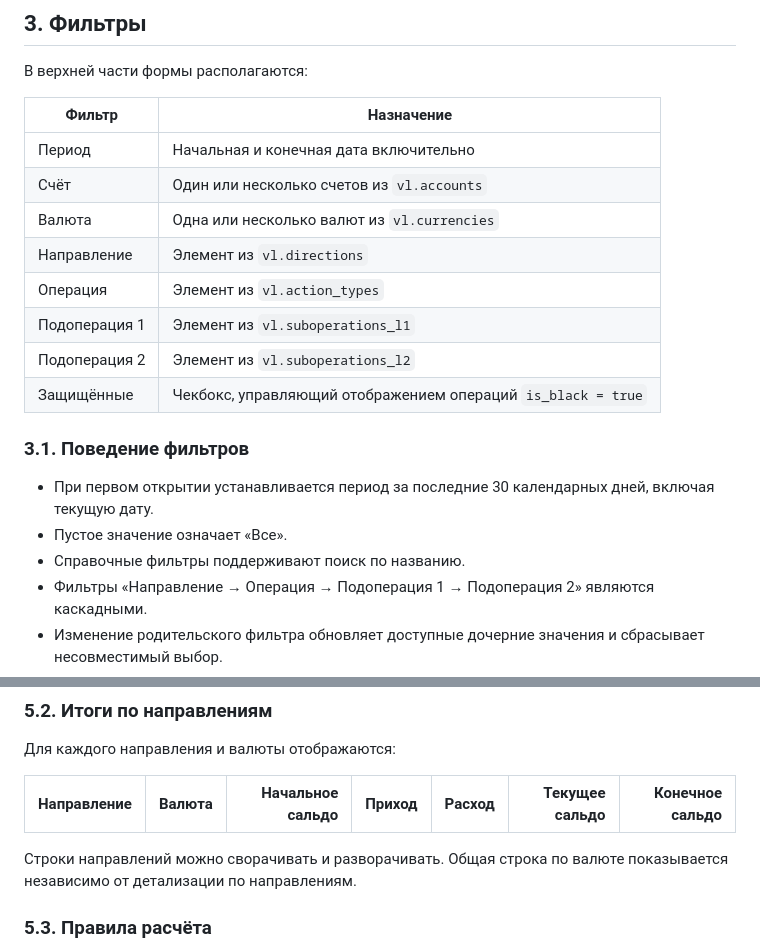
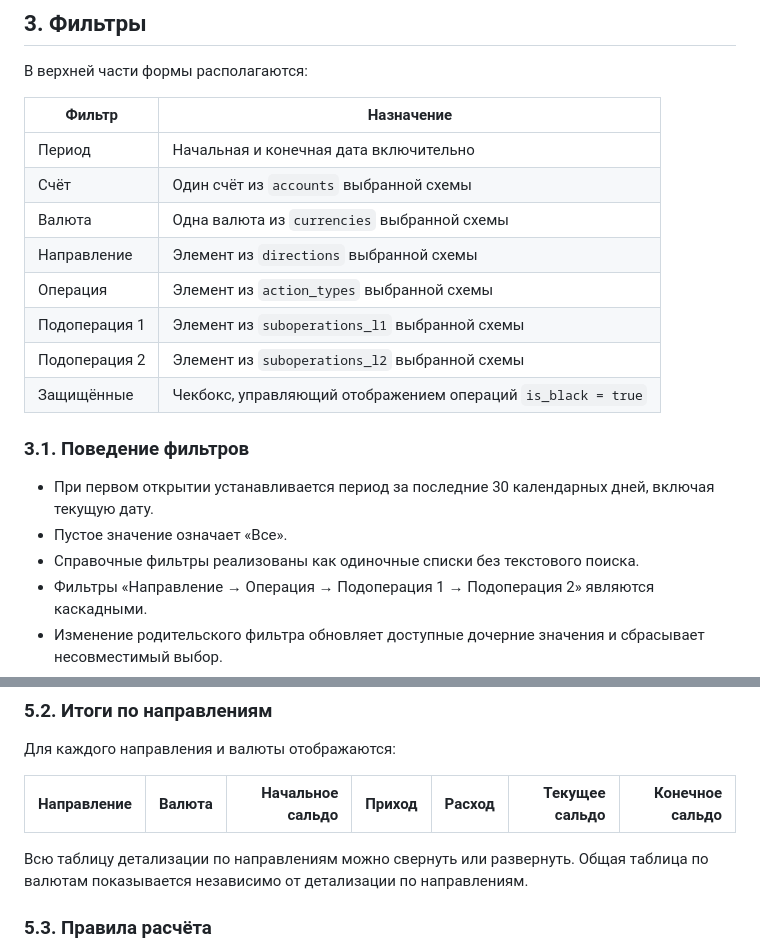
Before and after one commit to debrsky/berg-kassa, a Markdown page: docs/webui-spec.md, 2 parts joined by grey strips. GitHub-like rendering.

```diff
--- a/docs/webui-spec.md
+++ b/docs/webui-spec.md
@@ -26,12 +26,12 @@ WebUI предназначен для просмотра и анализа фи
 | Фильтр | Назначение |
 |---|---|
 | Период | Начальная и конечная дата включительно |
-| Счёт | Один или несколько счетов из `vl.accounts` |
-| Валюта | Одна или несколько валют из `vl.currencies` |
-| Направление | Элемент из `vl.directions` |
-| Операция | Элемент из `vl.action_types` |
-| Подоперация 1 | Элемент из `vl.suboperations_l1` |
-| Подоперация 2 | Элемент из `vl.suboperations_l2` |
+| Счёт | Один счёт из `accounts` выбранной схемы |
+| Валюта | Одна валюта из `currencies` выбранной схемы |
+| Направление | Элемент из `directions` выбранной схемы |
+| Операция | Элемент из `action_types` выбранной схемы |
+| Подоперация 1 | Элемент из `suboperations_l1` выбранной схемы |
+| Подоперация 2 | Элемент из `suboperations_l2` выбранной схемы |
 | Защищённые | Чекбокс, управляющий отображением операций `is_black = true` |
 
 ### 3.1. Поведение фильтров
@@ -39,7 +39,7 @@ WebUI предназначен для просмотра и анализа фи
 - При первом открытии устанавливается период за последние 30 календарных дней,
   включая текущую дату.
 - Пустое значение означает «Все».
-- Справочные фильтры поддерживают поиск по названию.
+- Справочные фильтры реализованы как одиночные списки без текстового поиска.
 - Фильтры «Направление → Операция → Подоперация 1 → Подоперация 2» являются
   каскадными.
 - Изменение родительского фильтра обновляет доступные дочерние значения и
@@ -152,8 +146,8 @@ Backend возвращает операции порциями по 100 стро
 | Направление | Валюта | Начальное сальдо | Приход | Расход | Текущее сальдо | Конечное сальдо |
 |---|---|---:|---:|---:|---:|---:|
 
-Строки направлений можно сворачивать и разворачивать. Общая строка по валюте
-показывается независимо от детализации по направлениям.
+Всю таблицу детализации по направлениям можно свернуть или развернуть. Общая
+таблица по валютам показывается независимо от детализации по направлениям.
 
 ### 5.3. Правила расчёта
 
```
Also changed, not shown: other parts of docs/webui-spec.md (+47 -41 lines).
